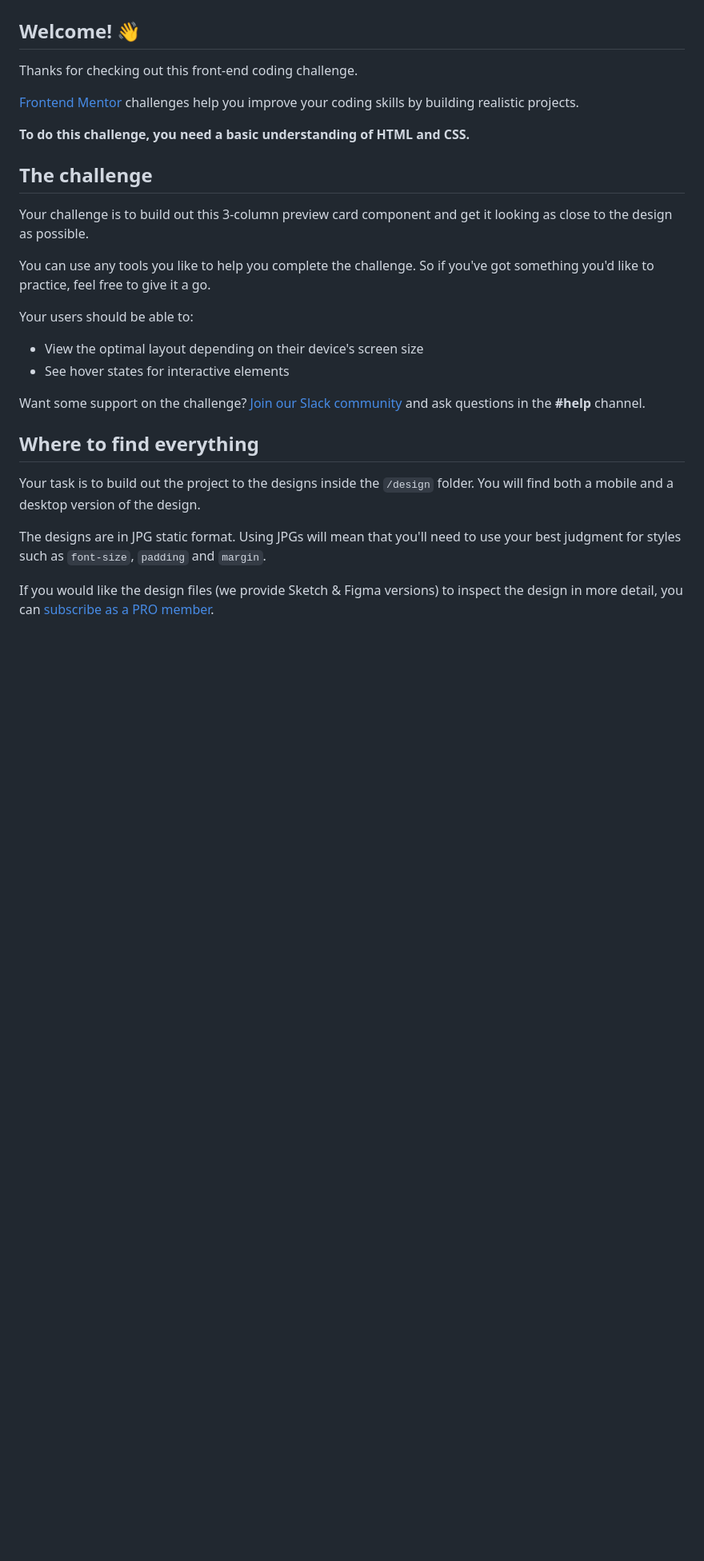
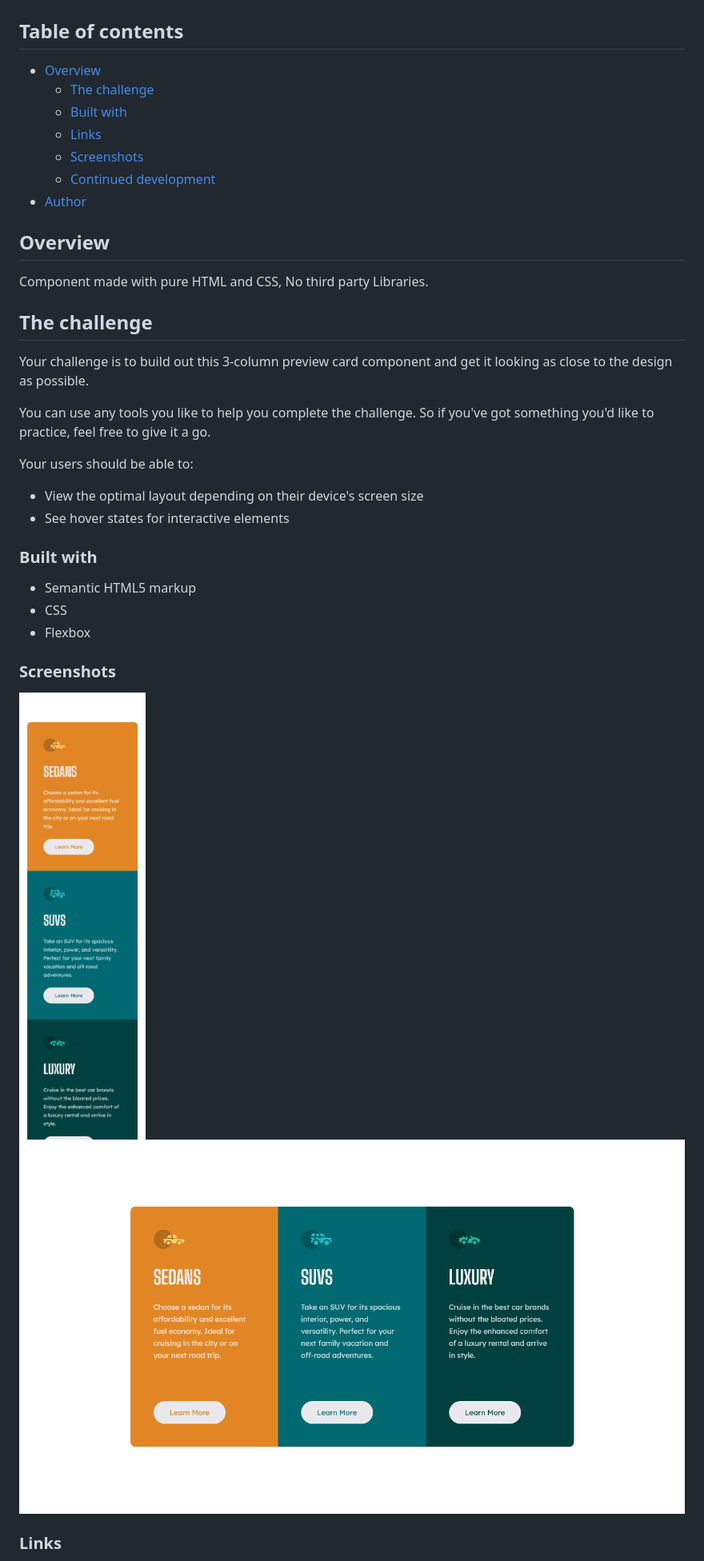
Before and after one commit to NicholasAnich/3-column-card-component, a Markdown page: README.md, the part around the change printed below. Shown: that part at 80% size. GitHub-like rendering; pictures changed too: images/screenshots/desktop.png (added), images/screenshots/mobile.png (added); blank space fills up the shorter version.

Commit message:
Added screenshots and README

```diff
--- a/README.md
+++ b/README.md
@@ -2,13 +2,19 @@
 
 ![Design preview for the 3-column preview card component coding challenge](./design/desktop-preview.jpg)
 
-## Welcome! 👋
+## Table of contents
 
-Thanks for checking out this front-end coding challenge.
+-   [Overview](#overview)
+    -   [The challenge](#the-challenge)
+    -   [Built with](#built-with)
+    -   [Links](#links)
+    -   [Screenshots](#screenshots)
+    -   [Continued development](#continued-development)
+-   [Author](#author)
 
-[Frontend Mentor](https://www.frontendmentor.io) challenges help you improve your coding skills by building realistic projects.
+## Overview
 
-**To do this challenge, you need a basic understanding of HTML and CSS.**
+Component made with pure HTML and CSS, No third party Libraries.
 
 ## The challenge
 
@@ -18,16 +24,19 @@ You can use any tools you like to help you complete the challenge. So if you've
 
 Your users should be able to:
 
-- View the optimal layout depending on their device's screen size
-- See hover states for interactive elements
+-   View the optimal layout depending on their device's screen size
+-   See hover states for interactive elements
 
-Want some support on the challenge? [Join our Slack community](https://www.frontendmentor.io/slack) and ask questions in the **#help** channel.
+### Built with
 
-## Where to find everything
+-   Semantic HTML5 markup
+-   CSS
+-   Flexbox
 
-Your task is to build out the project to the designs inside the `/design` folder. You will find both a mobile and a desktop version of the design.
+### Screenshots
 
-The designs are in JPG static format. Using JPGs will mean that you'll need to use your best judgment for styles such as `font-size`, `padding` and `margin`.
+![mobile preview](./images/screenshots/mobile.png)
+![desktop preview](./images/screenshots/desktop.png)
 
-If you would like the design files (we provide Sketch & Figma versions) to inspect the design in more detail, you can [subscribe as a PRO member](https://www.frontendmentor.io/pro).
+### Links
 
```
Also changed, not shown: other parts of README.md (+9 -56 lines), README-template.md (deleted, +0 -111 lines).
